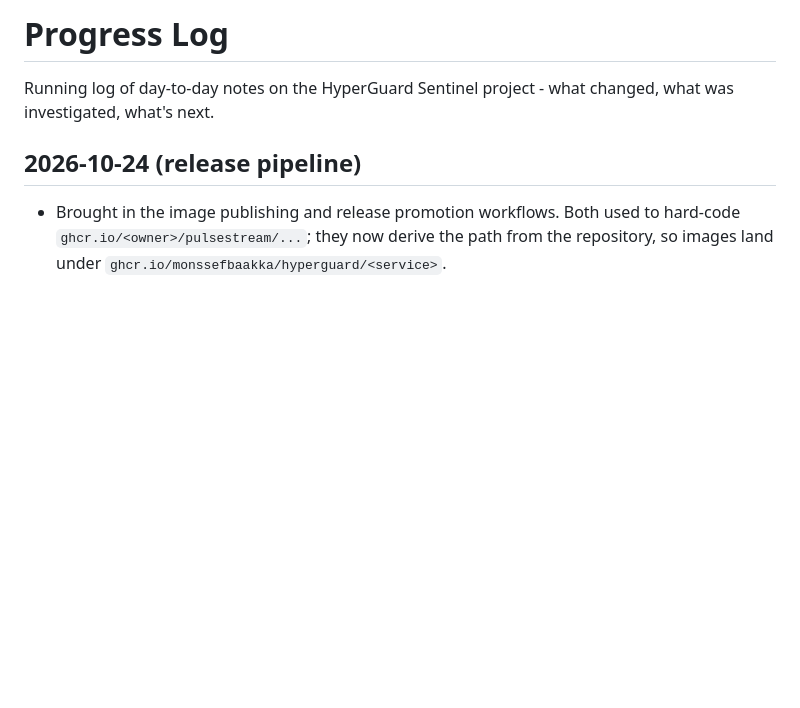
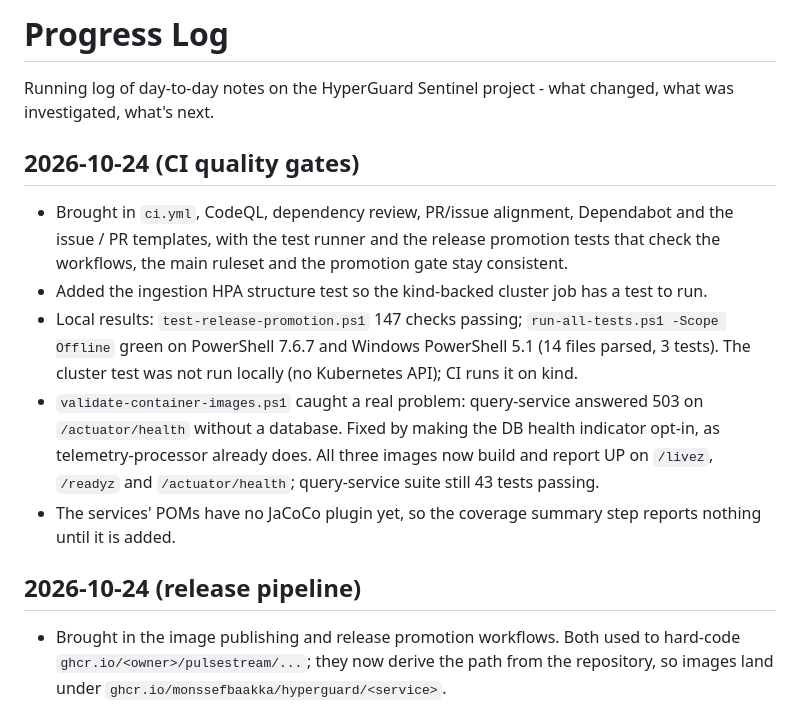
Before and after one commit to monssefbaakka/HyperGuard, a Markdown page: docs/devlog/PROGRESS.md, the part around the change. Rendered like a GitHub page; blank space fills up the shorter version.

Commit message:
docs: log CI quality gates and query-service health fix

```diff
--- a/docs/devlog/PROGRESS.md
+++ b/docs/devlog/PROGRESS.md
@@ -1,6 +1,22 @@
 # Progress Log
 
 Running log of day-to-day notes on the HyperGuard Sentinel project - what changed, what was investigated, what's next.
+
+## 2026-10-24 (CI quality gates)
+
+- Brought in `ci.yml`, CodeQL, dependency review, PR/issue alignment, Dependabot and the
+  issue / PR templates, with the test runner and the release promotion tests that check the
+  workflows, the main ruleset and the promotion gate stay consistent.
+- Added the ingestion HPA structure test so the kind-backed cluster job has a test to run.
+- Local results: `test-release-promotion.ps1` 147 checks passing; `run-all-tests.ps1 -Scope
+  Offline` green on PowerShell 7.6.7 and Windows PowerShell 5.1 (14 files parsed, 3 tests).
+  The cluster test was not run locally (no Kubernetes API); CI runs it on kind.
+- `validate-container-images.ps1` caught a real problem: query-service answered 503 on
+  `/actuator/health` without a database. Fixed by making the DB health indicator opt-in, as
+  telemetry-processor already does. All three images now build and report UP on `/livez`,
+  `/readyz` and `/actuator/health`; query-service suite still 43 tests passing.
+- The services' POMs have no JaCoCo plugin yet, so the coverage summary step reports nothing
+  until it is added.
 
 ## 2026-10-24 (release pipeline)
 
```
Also changed, not shown: CHANGELOG.md (+8 -0 lines).
